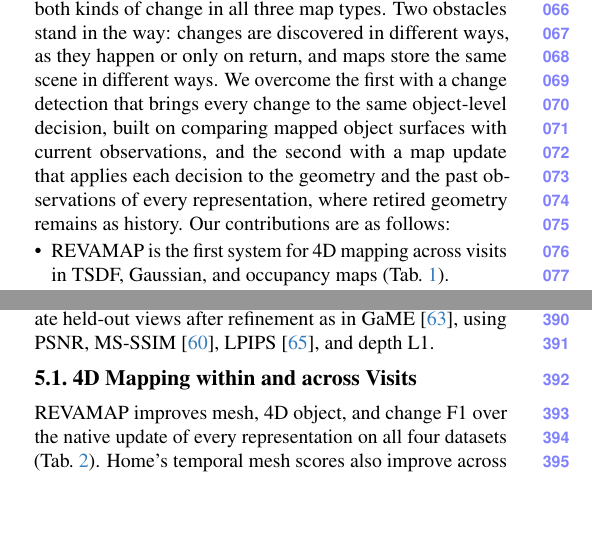
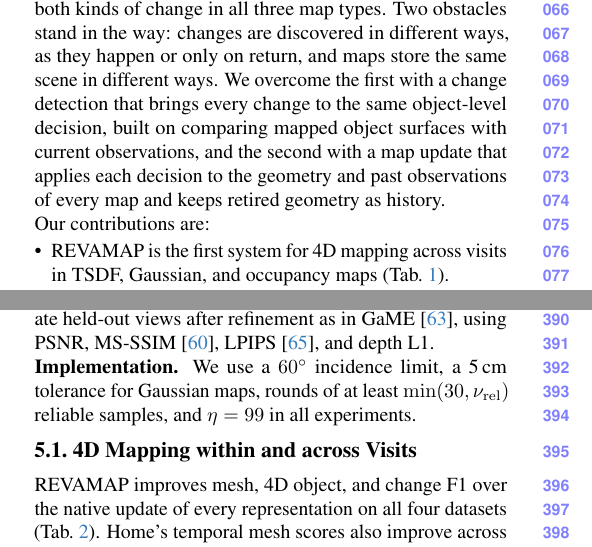
Before and after one commit to giltchcity/myncv---rpsl---daicma, a LaTeX paper (manuscript/main.tex): two parts of the columns of pages 2 and 7 of 13, joined at a grey line, cut so that both start at the same text, the shorter picture padded with empty space. Compiled offline with pdfLaTeX.

Commit message:
Put the settings in an Implementation paragraph; end the introduction cleanly
The numeric settings removed from the method now sit in the experimental
setup. The last introduction sentence ends within its paragraph, and
'Our contributions are:' stands on its own line.

Co-Authored-By: Claude Fable 5.2 <noreply@anthropic.com>

```diff
--- a/manuscript/main.tex
+++ b/manuscript/main.tex
@@ -176,8 +176,10 @@
 the same scene in different ways. We overcome the first with a change detection
 that brings every change to the same object-level decision, built on comparing
 mapped object surfaces with current observations, and the second with a map
-update that applies each decision to the geometry and the past observations of
-every representation, where retired geometry remains as history. Our contributions are as follows:
+update that applies each decision to the geometry and past observations of
+every map and keeps retired geometry as history.
+
+\noindent Our contributions are:
 
 \begin{itemize}
   \item \ours is the first system for 4D mapping across visits in TSDF,
@@ -510,6 +512,9 @@
 GaME~\cite{Yugay_2026_CVPR}, using PSNR, MS-SSIM~\cite{1292216},
 LPIPS~\cite{Zhang_2018_CVPR}, and depth L1.
 
+
+\noindent\textbf{Implementation.}
+We use a $60^\circ$ incidence limit, a 5\,cm tolerance for Gaussian maps, rounds of at least $\min(30,\nu_{\mathrm{rel}})$ reliable samples, and $\eta=99$ in all experiments.
 
 \subsection{4D Mapping within and across Visits}
 \label{sec:exp_main}
```
Also changed, not shown: manuscript/main.tex (2 more changed lines).
